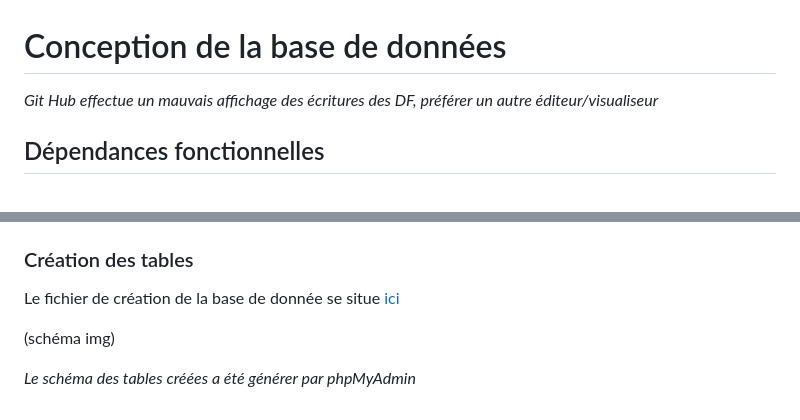
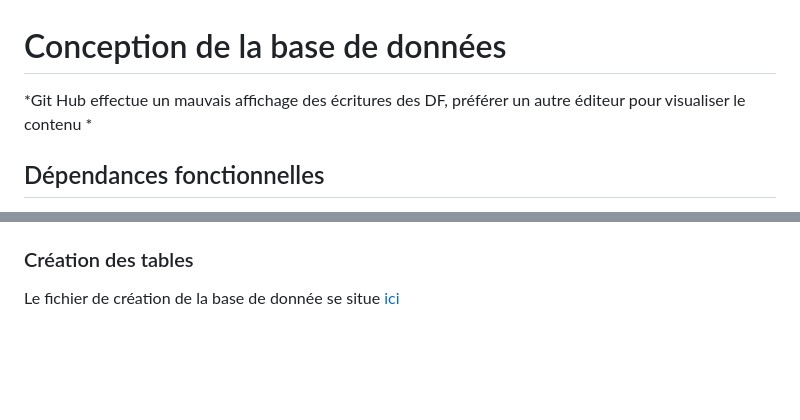
Before and after one commit to ZPitor99/Ciqly, a Markdown page: docs/DF_database_ciqual.md, 2 parts joined by grey strips. GitHub-like rendering; blank space fills up the shorter version.

```diff
--- a/docs/DF_database_ciqual.md
+++ b/docs/DF_database_ciqual.md
@@ -1,6 +1,6 @@
 # Conception de la base de données
 
-*Git Hub effectue un mauvais affichage des écritures des DF, préférer un autre éditeur/visualiseur*
+*Git Hub effectue un mauvais affichage des écritures des DF, préférer un autre éditeur pour visualiser le contenu *
 
 ## Dépendances fonctionnelles
 
@@ -324,7 +324,3 @@ Ainsi, teneur va être divisée en :
 ### Création des tables
 
 Le fichier de création de la base de donnée se situe [ici](../database/scripts_db/init_postgresql.sql)
-
-(schéma img)
-
-*Le schéma des tables créées a été générer par phpMyAdmin*
```
Also changed, not shown: docs/README.en.md (added, +82 -0 lines), docs/README.md (+6 -4 lines).
